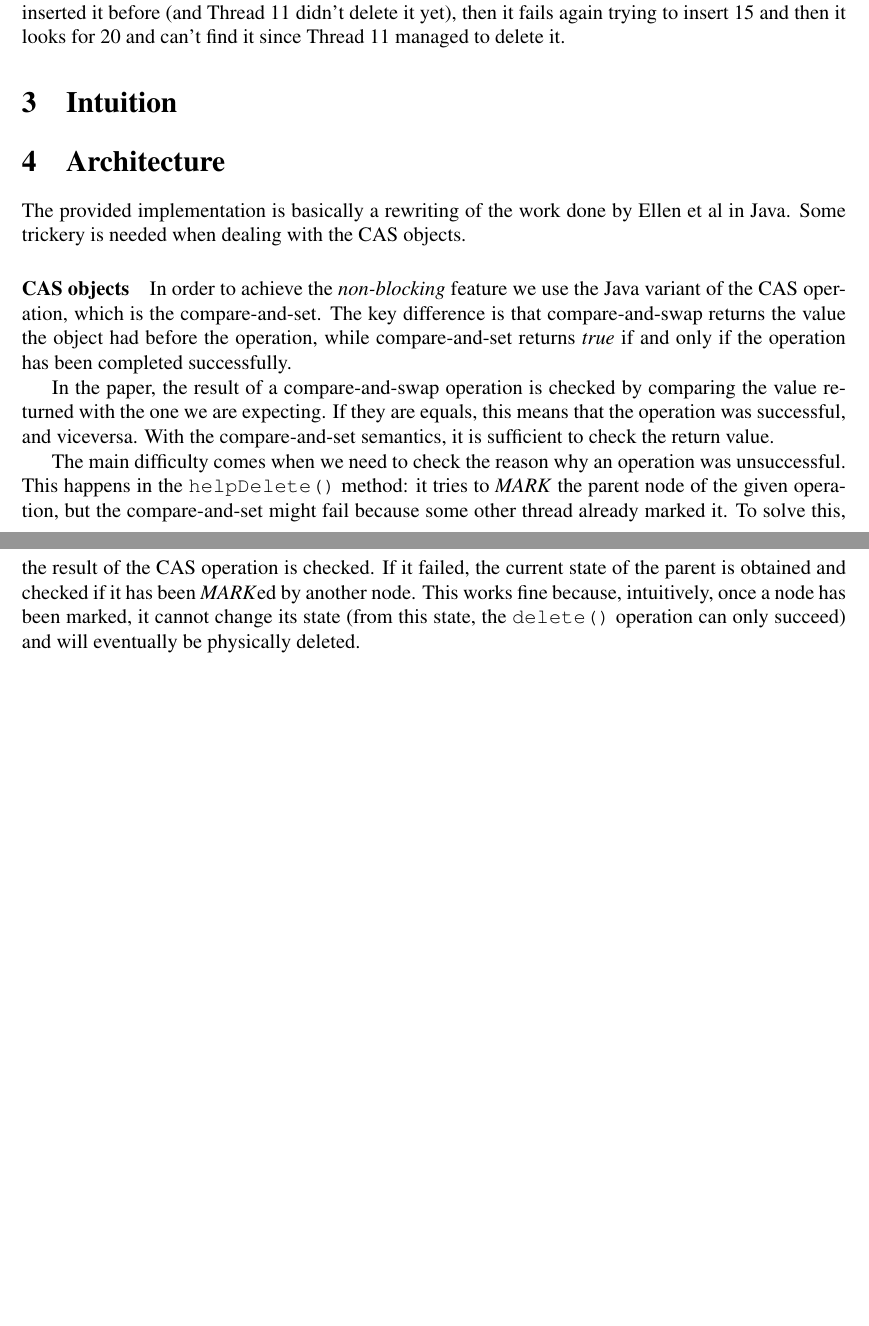
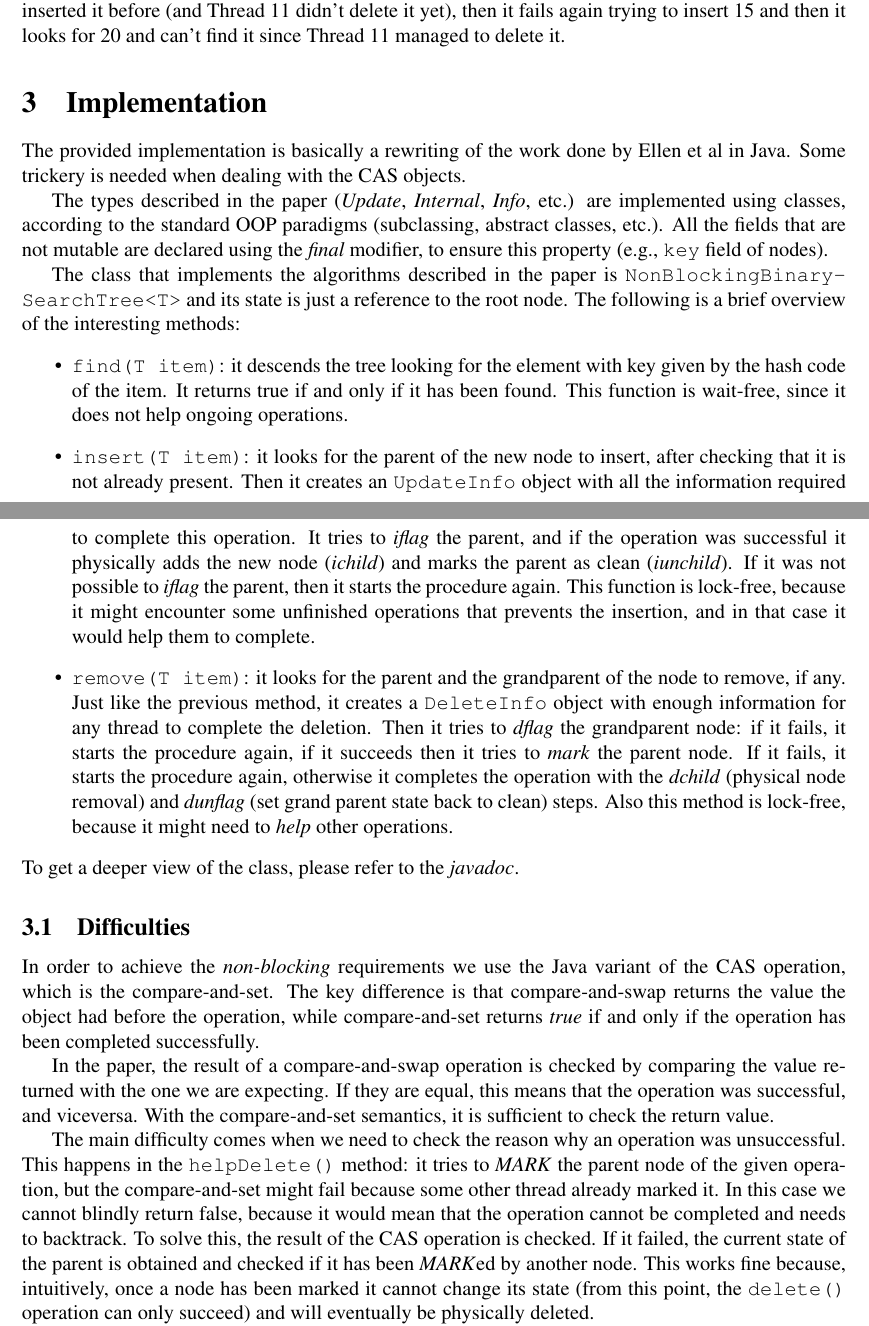
Before and after one commit to youtux/non-blocking-binary-search-tree, a LaTeX document (Report/Report.tex): two parts of pages 2 and 3 of 3 before the commit and two parts of pages 2 and 3 of 4 after it, joined at a grey line, cut so that both start at the same text, the shorter picture padded with empty space. Compiled offline with pdfLaTeX.

Commit message:
report: implementation

```diff
--- a/Report/Report.tex
+++ b/Report/Report.tex
@@ -119,30 +119,49 @@ One possible execution is the following:
 
 As you can verify, this is a valid execution: Thread 10 and 11 successfully complete all the operations. Thread 12 fails to insert 30 because it already exists, then it finds 20 because Thread 10 inserted it before (and Thread 11 didn't delete it yet), then it fails again trying to insert 15 and then it looks for 20 and can't find it since Thread 11 managed to delete it.
 
-\section{Intuition}
-% TODO
+\section{Implementation}
+The provided implementation is basically a rewriting of the work done by Ellen et al in Java.
+Some trickery is needed when dealing with the \ac{CAS} objects.
 
-\section{Architecture} % (fold)
-\label{sec:architecture}
+The types described in the paper (\emph{Update}, \emph{Internal}, \emph{Info}, etc.) are implemented using classes, according to the standard OOP paradigms (subclassing, abstract classes, etc.).
+All the fields that are not mutable are declared using the \emph{final} modifier, to ensure this property (e.g., \texttt{key} field of nodes).
+
+The class that implements the algorithms described in the paper is \texttt{Non\-Blocking\-Binary\-Search\-Tree<T>} and its state is just a reference to the root node.
+The following is a brief overview of the interesting methods:
+\begin{itemize}
+    \item \texttt{find(T item)}: it descends the tree looking for the element with key given by the hash code of the item.
+    It returns true if and only if it has been found.
+    This function is wait-free, since it does not help ongoing operations.
+    \item \texttt{insert(T item)}: it looks for the parent of the new node to insert, after checking that it is not already present.
+    Then it creates an \texttt{UpdateInfo} object with all the information required to complete this operation.
+    It tries to \emph{iflag} the parent, and if the operation was successful it physically adds the new node (\emph{ichild}) and marks the parent as clean (\emph{iunchild}).
+    If it was not possible to \emph{iflag} the parent, then it starts the procedure again.
+    This function is lock-free, because it might encounter some unfinished operations that prevents the insertion, and in that case it would help them to complete.
+    \item \texttt{remove(T item)}: it looks for the parent and the grandparent of the node to remove, if any.
+    Just like the previous method, it creates a \texttt{DeleteInfo} object with enough information for any thread to complete the deletion.
+    Then it tries to \emph{dflag} the grandparent node: if it fails, it starts the procedure again, if it succeeds then it tries to \emph{mark} the parent node.
+    If it fails, it starts the procedure again, otherwise it completes the operation with the \emph{dchild} (physical node removal) and \emph{dunflag} (set grand parent state back to clean) steps.
+    Also this method is lock-free, because it might need to \emph{help} other operations.
+\end{itemize}
+To get a deeper view of the class, please refer to the \emph{javadoc}.
+
+\subsection{Difficulties} % (fold)
+\label{ssec:difficulties}
 % TODO: tosay
 % javadoc
-% cas semantics
-% atomic reference
-% generics
 % dot format
 % ocaml format
 % logging facility (thread safe?)
-The provided implementation is basically a rewriting of the work done by Ellen et al in Java. Some trickery is needed when dealing with the \ac{CAS} objects.
 
-\paragraph{CAS objects}
-In order to achieve the \emph{non-blocking} feature we use the Java variant of the \ac{CAS} operation, which is the compare-and-set.
+In order to achieve the \emph{non-blocking} requirements we use the Java variant of the \ac{CAS} operation, which is the compare-and-set.
 The key difference is that compare-and-swap returns the value the object had before the operation, while compare-and-set returns \emph{true} if and only if the operation has been completed successfully.
 
-In the paper, the result of a compare-and-swap operation is checked by comparing the value returned with the one we are expecting. If they are equals, this means that the operation was successful, and viceversa.
+In the paper, the result of a compare-and-swap operation is checked by comparing the value returned with the one we are expecting. If they are equal, this means that the operation was successful, and viceversa.
 With the compare-and-set semantics, it is sufficient to check the return value.
 
 The main difficulty comes when we need to check the reason why an operation was unsuccessful.
 This happens in the \texttt{helpDelete()} method: it tries to \emph{MARK} the parent node of the given operation, but the compare-and-set might fail because some other thread already marked it.
+In this case we cannot blindly return false, because it would mean that the operation cannot be completed and needs to backtrack.
 To solve this, the result of the \ac{CAS} operation is checked. If it failed, the current state of the parent is obtained and checked if it has been \emph{MARK}ed by another node.
-This works fine because, intuitively, once a node has been marked, it cannot change its state (from this state, the \texttt{delete()} operation can only succeed) and will eventually be physically deleted.
+This works fine because, intuitively, once a node has been marked it cannot change its state (from this point, the \texttt{delete()} operation can only succeed) and will eventually be physically deleted.
 
```
Also changed, not shown: Report/Report.tex (6 more changed lines).
